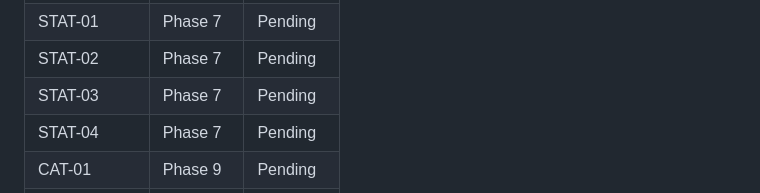
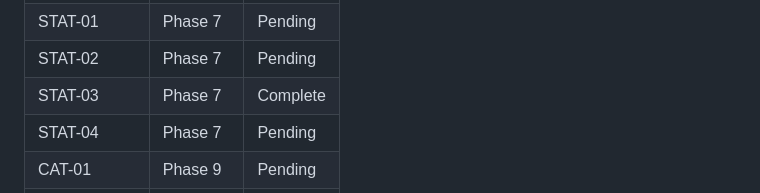
Before and after one commit to Dude775/k8s-launchpad, a Markdown page: .planning/REQUIREMENTS.md, the part around one of its changes. Rendered like a GitHub page.

```diff
--- a/.planning/REQUIREMENTS.md
+++ b/.planning/REQUIREMENTS.md
@@ -111,7 +111,7 @@ Which phases cover which requirements. Phase assignments populated during roadma
 | UI-05 | Phase 6 | Complete |
 | STAT-01 | Phase 7 | Pending |
 | STAT-02 | Phase 7 | Pending |
-| STAT-03 | Phase 7 | Pending |
+| STAT-03 | Phase 7 | Complete |
 | STAT-04 | Phase 7 | Pending |
 | CAT-01 | Phase 9 | Pending |
 | CAT-02 | Phase 9 | Pending |
```
Also changed, not shown: other parts of .planning/REQUIREMENTS.md (+1 -1 lines), .planning/ROADMAP.md (+2 -2 lines), .planning/STATE.md (+15 -13 lines).
